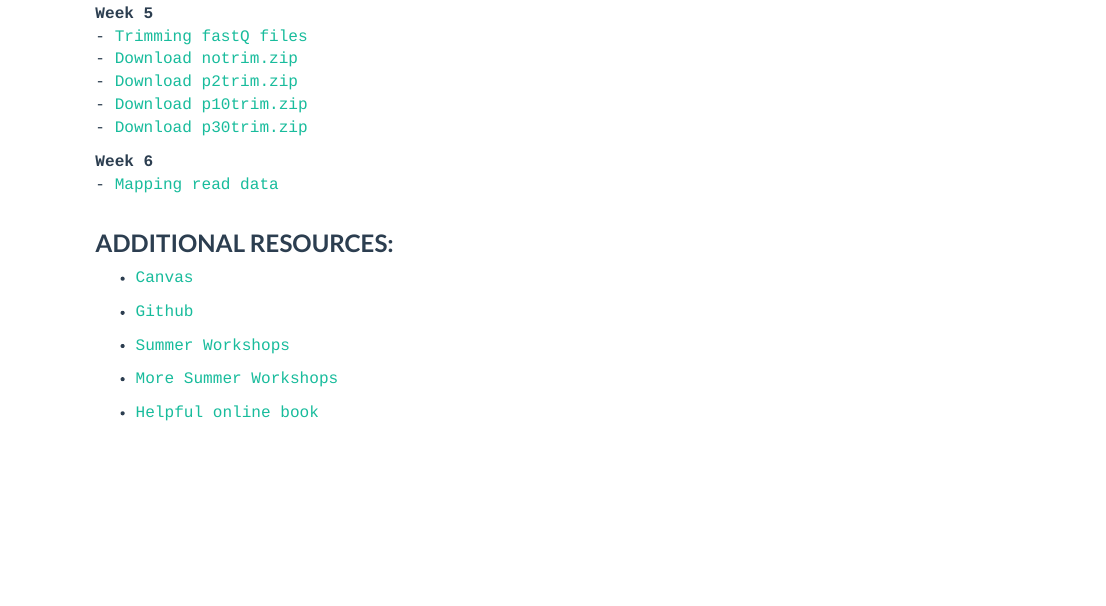
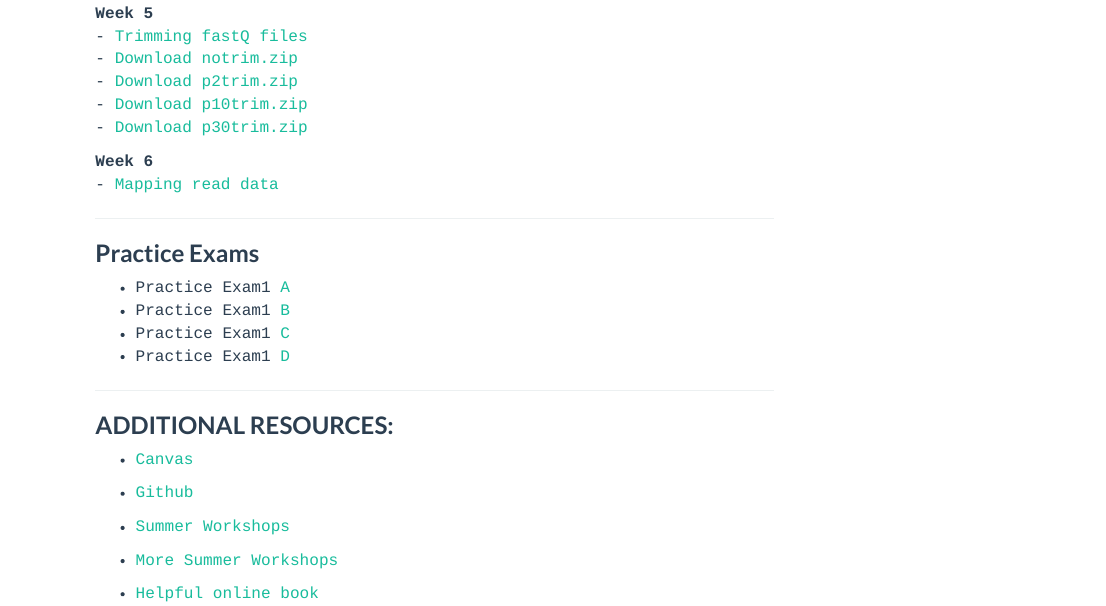
Before and after one commit to jthmiller/GEN711_S21, an R Markdown document (labs.Rmd): the page in a window 1100 px wide, from 660 px down. The pictures show the output file labs.html that the author committed with the source, opened offline; library style sheets and scripts come from the installed R packages.

Commit message:
practice exams added

```diff
--- a/labs.Rmd
+++ b/labs.Rmd
@@ -59,7 +59,15 @@ __Week 5__ </br>
 
 __Week 6__ </br>
 - [Mapping read data](mapping.html)</br>
-</br>
+
+***
+### __Practice Exams__</br>
+- Practice Exam1 [A](lab_exam1.html)
+- Practice Exam1 [B](lab_exam1a.html)
+- Practice Exam1 [C](lab_exam1b.html)
+- Practice Exam1 [D](lab_exam1c.html)
+
+***
 
 ### __ADDITIONAL RESOURCES:__
 
```
Also changed, not shown: labs.html.
